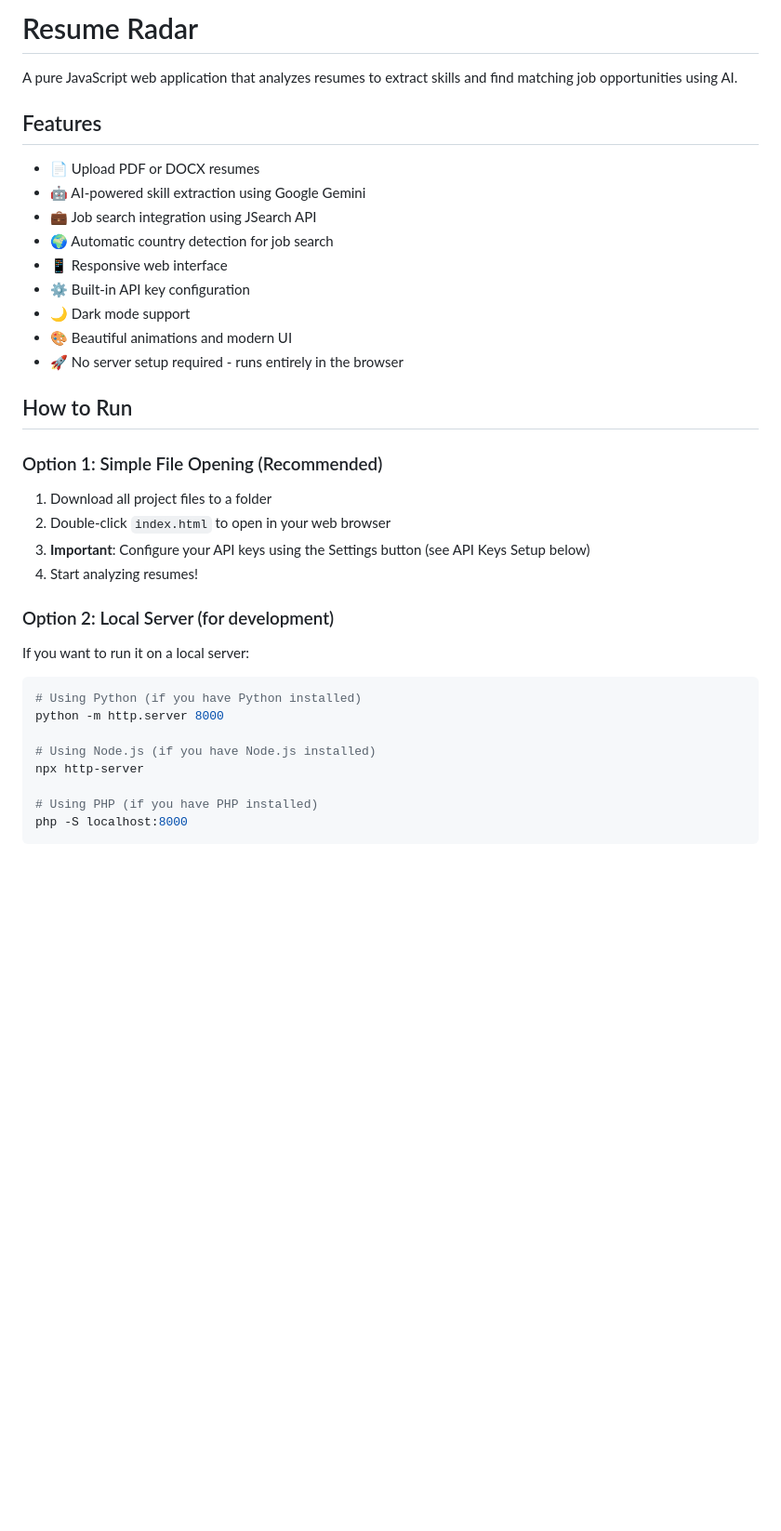
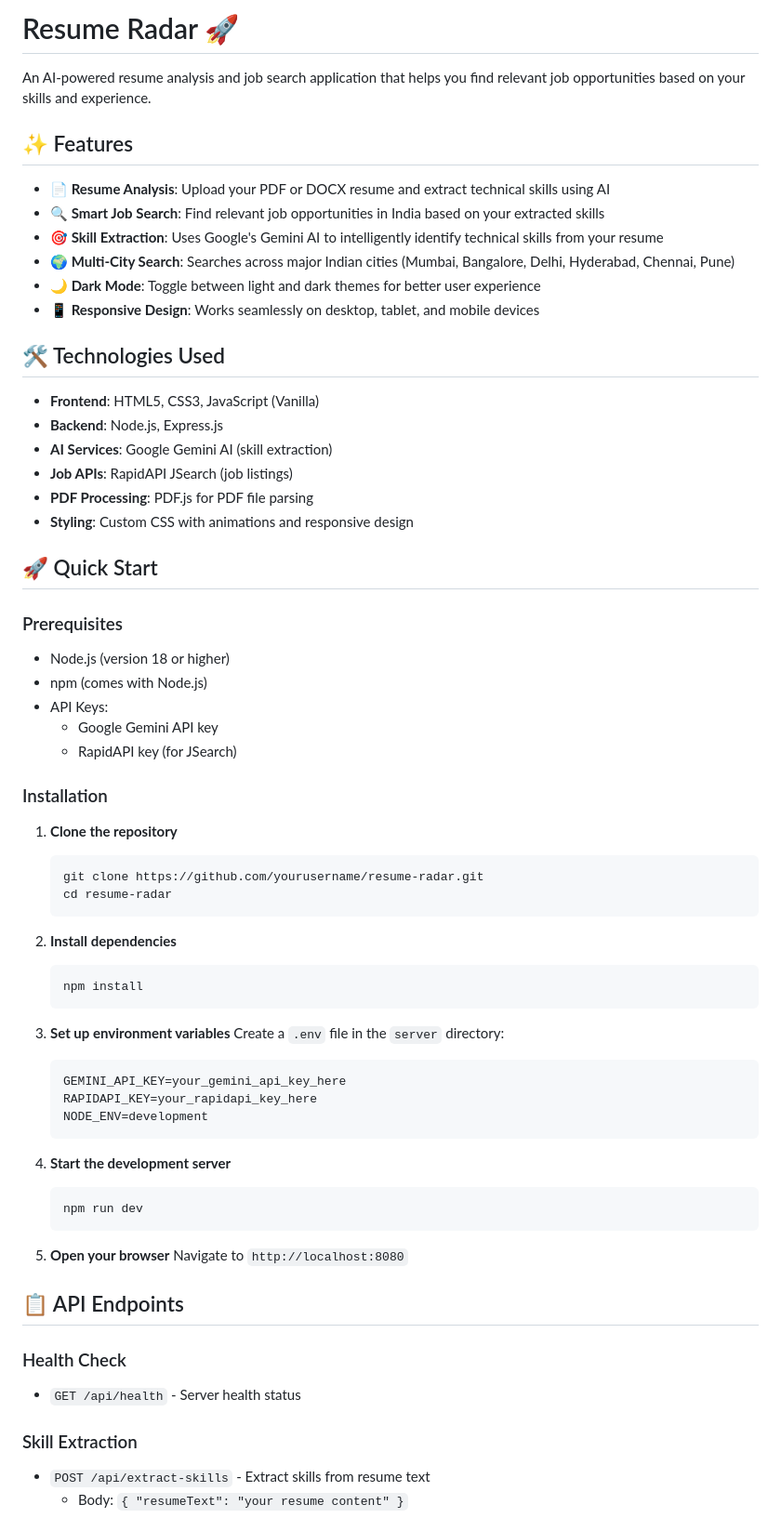
Before and after one commit to shikhar0110/ResumeRadar, a Markdown page: README.md, the part around one of its changes. Shown at 93% size. Drawn GitHub-style; blank space fills up the shorter version.

````diff
--- a/README.md
+++ b/README.md
@@ -1,36 +1,70 @@
-# Resume Radar
+# Resume Radar 🚀
 
-A pure JavaScript web application that analyzes resumes to extract skills and find matching job opportunities using AI.
+An AI-powered resume analysis and job search application that helps you find relevant job opportunities based on your skills and experience.
 
-## Features
+## ✨ Features
 
-- 📄 Upload PDF or DOCX resumes
-- 🤖 AI-powered skill extraction using Google Gemini
-- 💼 Job search integration using JSearch API
-- 🌍 Automatic country detection for job search
-- 📱 Responsive web interface
-- ⚙️ Built-in API key configuration
-- 🌙 Dark mode support
-- 🎨 Beautiful animations and modern UI
-- 🚀 No server setup required - runs entirely in the browser
+- **📄 Resume Analysis**: Upload your PDF or DOCX resume and extract technical skills using AI
+- **🔍 Smart Job Search**: Find relevant job opportunities in India based on your extracted skills
+- **🎯 Skill Extraction**: Uses Google's Gemini AI to intelligently identify technical skills from your resume
+- **🌍 Multi-City Search**: Searches across major Indian cities (Mumbai, Bangalore, Delhi, Hyderabad, Chennai, Pune)
+- **🌙 Dark Mode**: Toggle between light and dark themes for better user experience
+- **📱 Responsive Design**: Works seamlessly on desktop, tablet, and mobile devices
 
-## How to Run
+## 🛠️ Technologies Used
 
-### Option 1: Simple File Opening (Recommended)
-1. Download all project files to a folder
-2. Double-click `index.html` to open in your web browser
-3. **Important**: Configure your API keys using the Settings button (see API Keys Setup below)
-4. Start analyzing resumes!
+- **Frontend**: HTML5, CSS3, JavaScript (Vanilla)
+- **Backend**: Node.js, Express.js
+- **AI Services**: Google Gemini AI (skill extraction)
+- **Job APIs**: RapidAPI JSearch (job listings)
+- **PDF Processing**: PDF.js for PDF file parsing
+- **Styling**: Custom CSS with animations and responsive design
 
-### Option 2: Local Server (for development)
-If you want to run it on a local server:
+## 🚀 Quick Start
 
-```bash
-# Using Python (if you have Python installed)
-python -m http.server 8000
+### Prerequisites
 
-# Using Node.js (if you have Node.js installed)
-npx http-server
+- Node.js (version 18 or higher)
+- npm (comes with Node.js)
+- API Keys:
+  - Google Gemini API key
+  - RapidAPI key (for JSearch)
 
-# Using PHP (if you have PHP installed)
-php -S localhost:8000
+### Installation
+
+1. **Clone the repository**
+   ```bash
+   git clone https://github.com/yourusername/resume-radar.git
+   cd resume-radar
+   ```
+
+2. **Install dependencies**
+   ```bash
+   npm install
+   ```
+
+3. **Set up environment variables**
+   Create a `.env` file in the `server` directory:
+   ```env
+   GEMINI_API_KEY=your_gemini_api_key_here
+   RAPIDAPI_KEY=your_rapidapi_key_here
+   NODE_ENV=development
+   ```
+
+4. **Start the development server**
+   ```bash
+   npm run dev
+   ```
+
+5. **Open your browser**
+   Navigate to `http://localhost:8080`
+
+## 📋 API Endpoints
+
+### Health Check
+- `GET /api/health` - Server health status
+
+### Skill Extraction
+- `POST /api/extract-skills` - Extract skills from resume text
+  - Body: `{ "resumeText": "your resume content" }`
+
````
Also changed, not shown: other parts of README.md (+134 -55 lines), RENDER_DEPLOYMENT.md (deleted, +0 -93 lines).
